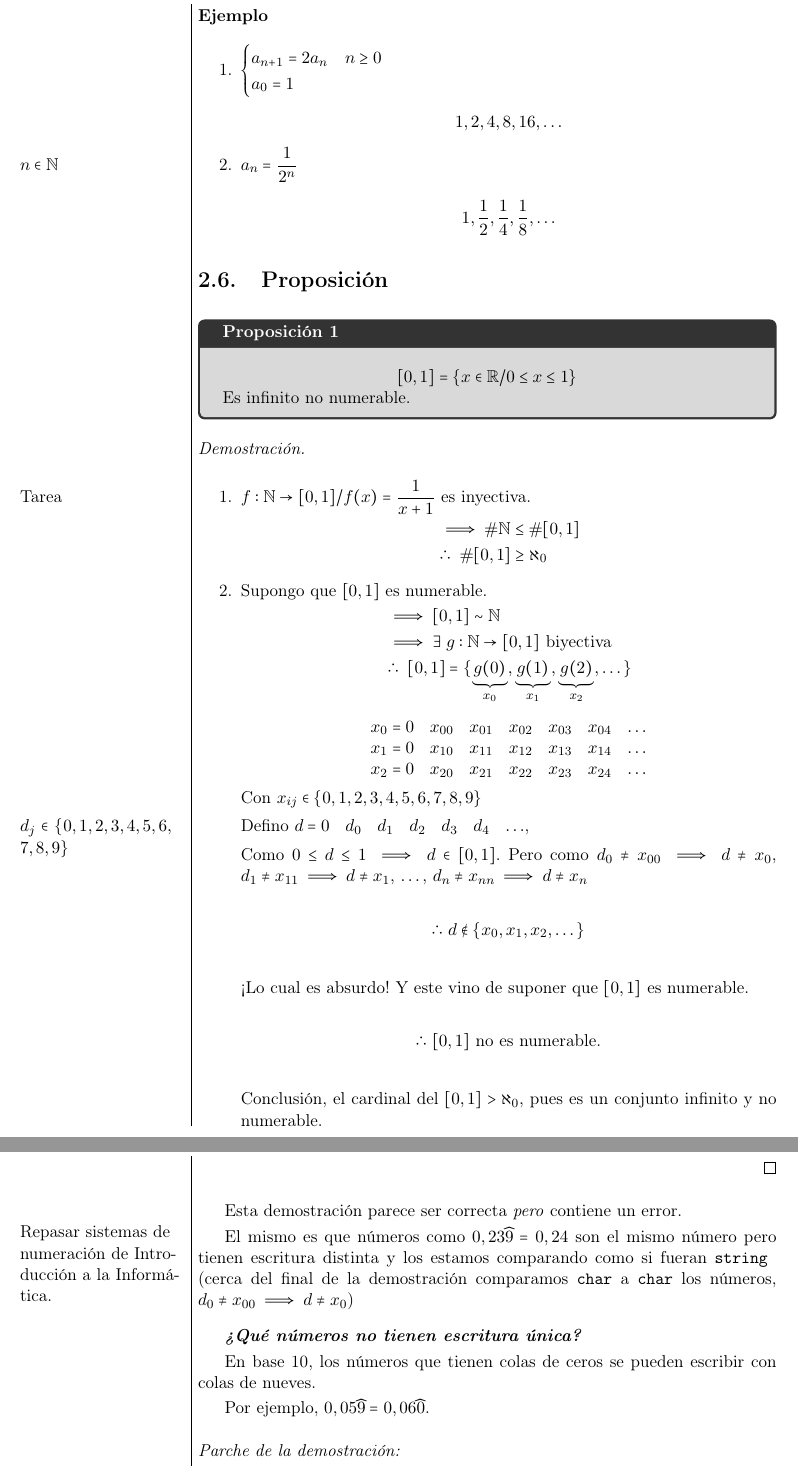
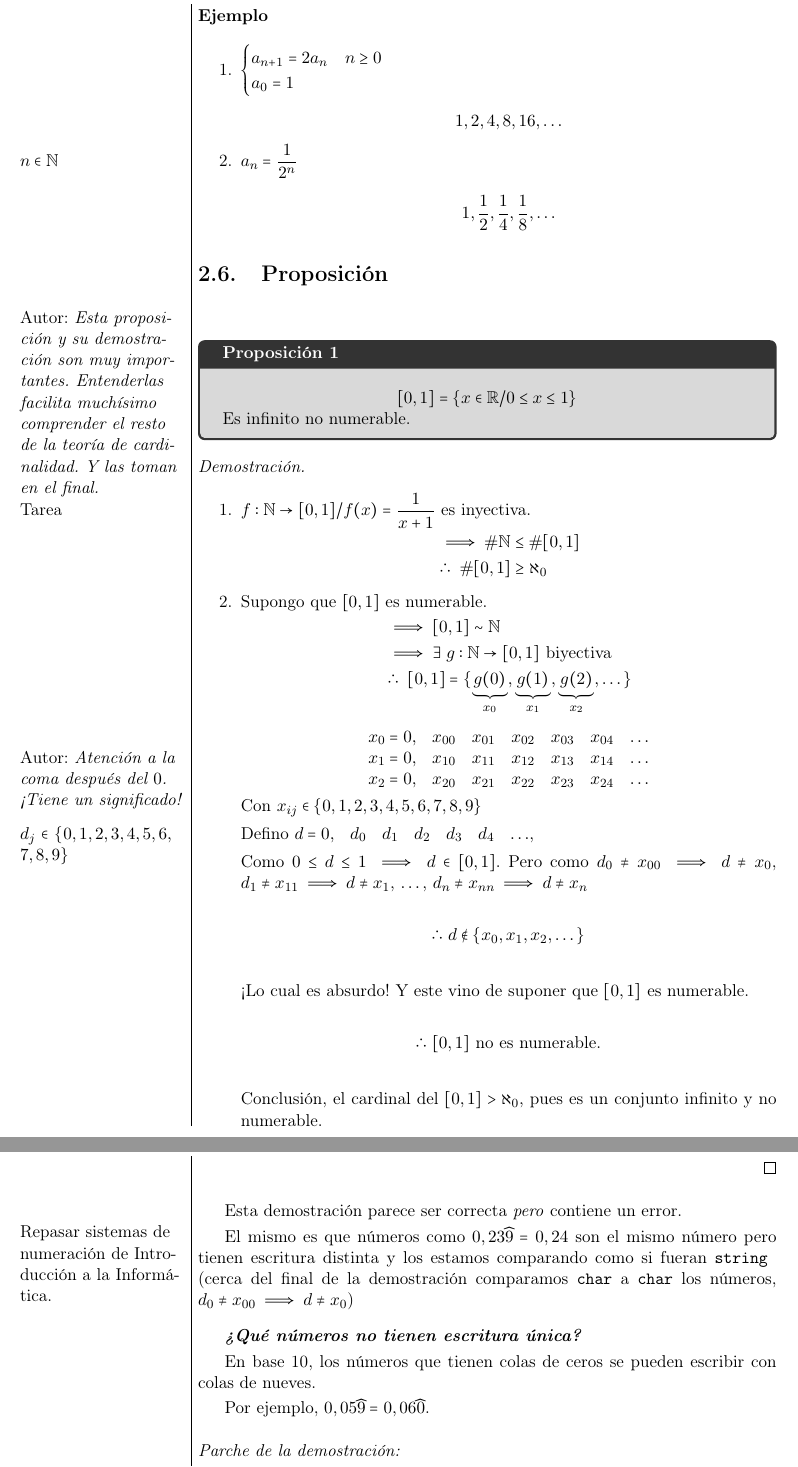
Before and after one commit to mzahnd/apuntes-9335-logica-computacional, a LaTeX book (main.tex, which reads teoria/cardinalidad.tex): two parts of pages 28 and 29 of 187, joined at a grey line, cut so that both start at the same text. Compiled offline with pdfLaTeX.

Commit message:
Typo: added commas (#8)
* Typo: added commas

* Agrego comentarios propios

---------

Co-authored-by: Martín E. Zahnd <mzahnd@itba.edu.ar>

```diff
--- a/teoria/cardinalidad.tex
+++ b/teoria/cardinalidad.tex
@@ -790,6 +790,7 @@ $A \subseteq B \implies \# A \leq \# B$
 \end{enumerate}
 
 \section{Proposición}
+\nota{Autor: \textit{Esta proposición y su demostración son muy importantes. Entenderlas facilita muchísimo comprender el resto de la teoría de cardinalidad. Y las toman en el final.}}
 \begin{proposicion}{}{}
     \[ [0, 1]  = \{ x \in \mathbb{R} / 0 \leq x \leq 1 \} \]
 
@@ -815,12 +816,13 @@ $A \subseteq B \implies \# A \leq \# B$
             \end{align*}
 
             \begin{equation*}
+                \nota{Autor: \textit{Atención a la coma después del $0$. ¡Tiene un significado!}}
                 \begin{matrix}
-                    x_0 = 0 & x_{00} & x_{01} & x_{02} & x_{03} & x_{04}
+                    x_0 = 0, & x_{00} & x_{01} & x_{02} & x_{03} & x_{04}
                             & \dots\\
-                    x_1 = 0 & x_{10} & x_{11} & x_{12} & x_{13} & x_{14}
+                    x_1 = 0, & x_{10} & x_{11} & x_{12} & x_{13} & x_{14}
                             & \dots \\
-                    x_2 = 0 & x_{20} & x_{21} & x_{22} & x_{23} & x_{24}
+                    x_2 = 0, & x_{20} & x_{21} & x_{22} & x_{23} & x_{24}
                             & \dots \\
                 \end{matrix}
             \end{equation*}
@@ -829,7 +831,7 @@ $A \subseteq B \implies \# A \leq \# B$
 
 
             Defino $\begin{matrix}
-                d = 0 & d_0 & d_1 & d_2 & d_3 & d_4 & \dots
+                d = 0, & d_0 & d_1 & d_2 & d_3 & d_4 & \dots
             \end{matrix}$,
             \nota{$d_{j} \in \{0,1,2,3,4,5,6,$ $7,8,9\}$}%
 
```
Also changed, not shown: teoria/cardinalidad.tex (2 more changed lines).
